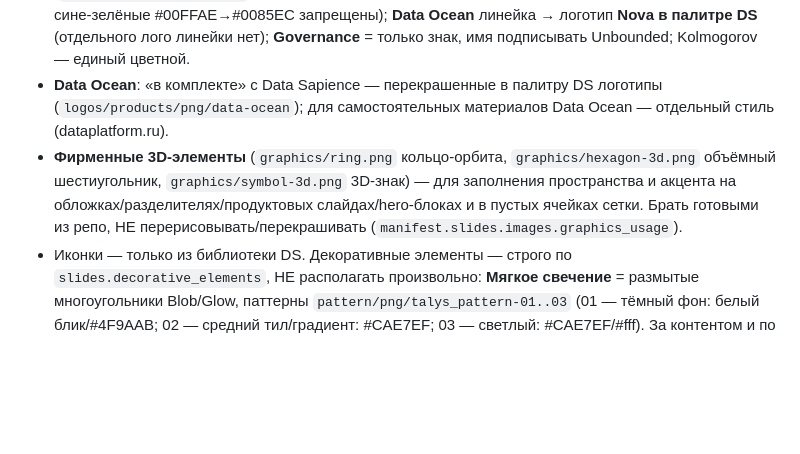
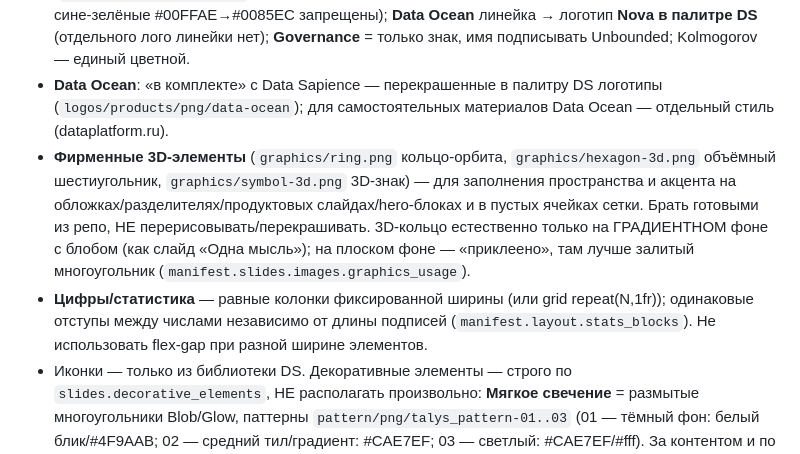
Before and after one commit to TerryAirwalker/datasapience-brandbook, a Markdown page: skill/datasapience-design/SKILL.md, the part around the change. Rendered like a GitHub page; blank space fills up the shorter version.

Commit message:
mirror skill

```diff
--- a/skill/datasapience-design/SKILL.md
+++ b/skill/datasapience-design/SKILL.md
@@ -50,7 +50,8 @@ description: Создаёт материалы в фирменном стиле
 - Логотип DS: форму/цвет/пропорции не менять. Полный логотип (знак+текст) брать из `logos/png/variants/horizontal-{white,blue,black}.png` — в media шаблона .pptx его НЕТ, из текста собирать нельзя; **текстовый логотип без знака запрещён**. На тёмном — white, на светлом — blue/black. На слайдах полный логотип только на обложке и «Контакты», иначе знак в углу или без.
 - **Логотипы продуктов — источник правды БРЕНДБУК, не только репо** (`manifest.products.logos`): в репо бывают устаревшие версии. **CM Ocean — только тил** (исходные сине-зелёные #00FFAE→#0085EC запрещены); **Data Ocean** линейка → логотип **Nova в палитре DS** (отдельного лого линейки нет); **Governance** = только знак, имя подписывать Unbounded; Kolmogorov — единый цветной.
 - **Data Ocean**: «в комплекте» с Data Sapience — перекрашенные в палитру DS логотипы (`logos/products/png/data-ocean`); для самостоятельных материалов Data Ocean — отдельный стиль (dataplatform.ru).
-- **Фирменные 3D-элементы** (`graphics/ring.png` кольцо-орбита, `graphics/hexagon-3d.png` объёмный шестиугольник, `graphics/symbol-3d.png` 3D-знак) — для заполнения пространства и акцента на обложках/разделителях/продуктовых слайдах/hero-блоках и в пустых ячейках сетки. Брать готовыми из репо, НЕ перерисовывать/перекрашивать (`manifest.slides.images.graphics_usage`).
+- **Фирменные 3D-элементы** (`graphics/ring.png` кольцо-орбита, `graphics/hexagon-3d.png` объёмный шестиугольник, `graphics/symbol-3d.png` 3D-знак) — для заполнения пространства и акцента на обложках/разделителях/продуктовых слайдах/hero-блоках и в пустых ячейках сетки. Брать готовыми из репо, НЕ перерисовывать/перекрашивать. 3D-кольцо естественно только на ГРАДИЕНТНОМ фоне с блобом (как слайд «Одна мысль»); на плоском фоне — «приклеено», там лучше залитый многоугольник (`manifest.slides.images.graphics_usage`).
+- **Цифры/статистика** — равные колонки фиксированной ширины (или grid repeat(N,1fr)); одинаковые отступы между числами независимо от длины подписей (`manifest.layout.stats_blocks`). Не использовать flex-gap при разной ширине элементов.
 - Иконки — только из библиотеки DS. Декоративные элементы — строго по `slides.decorative_elements`, НЕ располагать произвольно: **Мягкое свечение** = размытые многоугольники Blob/Glow, паттерны `pattern/png/talys_pattern-01..03` (01 — тёмный фон: белый блик/#4F9AAB; 02 — средний тил/градиент: #CAE7EF; 03 — светлый: #CAE7EF/#fff). За контентом и по краям/углам, частично за кадром, не перекрывая текст (основной декор, светлые и тёмные слайды; примеры — брендбук «Многоугольники для заполнения → Размытые многоугольники»); **Шестиугольник** — только функционально (иконки-контейнеры, схемы, цепочки, фото-ячейки), не как одиночный декор; **Контурные кривые/лента** — только на тёмных/градиентных фонах (обложки). На светлом контентном слайде декор = только мягкое свечение по краям.
 
 ## Установка (Claude Code)
```
